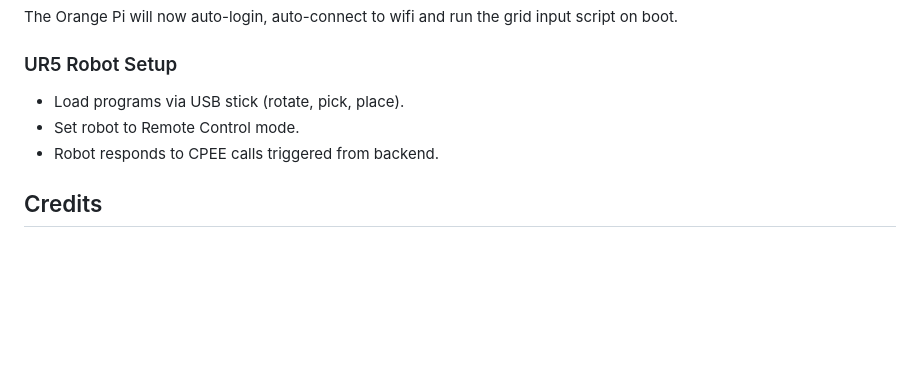
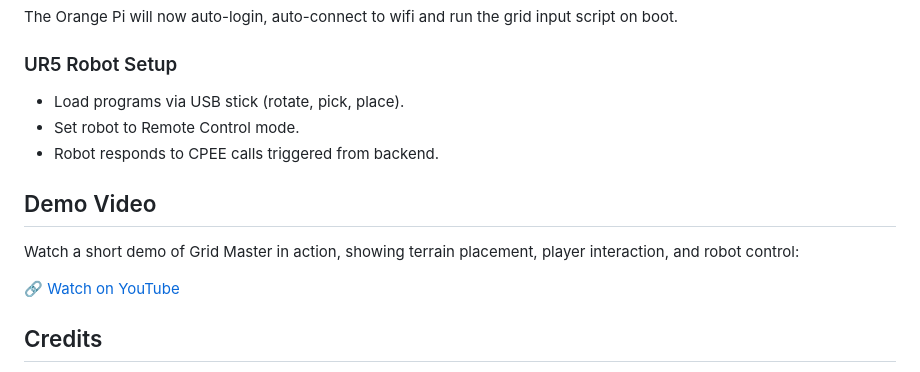
Before and after one commit to iamZackZack/grid-master, a Markdown page: README.md, the part around the change. Rendered like a GitHub page; blank space fills up the shorter version.

```diff
--- a/README.md
+++ b/README.md
@@ -153,6 +153,12 @@ The Orange Pi will now auto-login, auto-connect to wifi and run the grid input s
 * Set robot to Remote Control mode.
 * Robot responds to CPEE calls triggered from backend.
 
+## Demo Video
+
+Watch a short demo of Grid Master in action, showing terrain placement, player interaction, and robot control:
+
+🔗 [Watch on YouTube](https://youtu.be/abc123XYZ)
+
 ## Credits
 
 * **Course**: Sustainable Process Automation: Humans, Software, and the Mediator Pattern (TUM)
```
